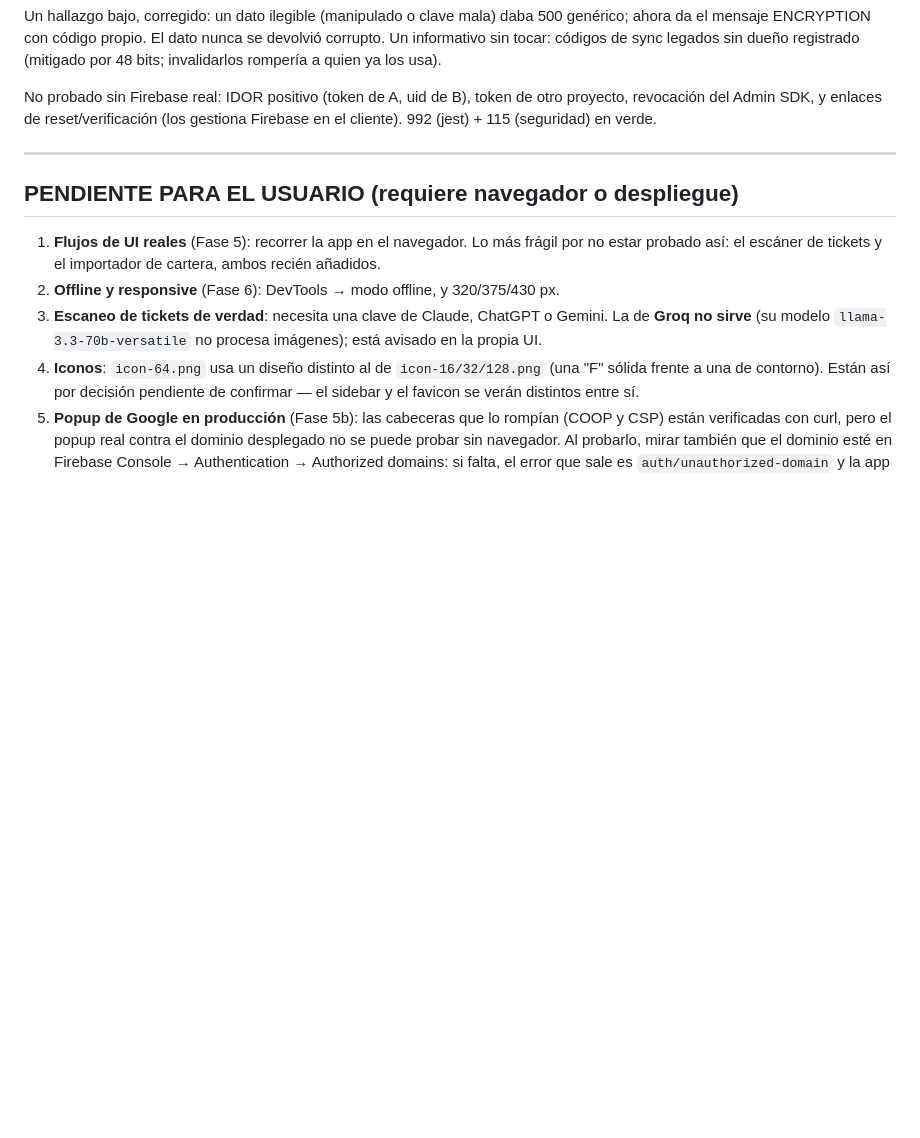
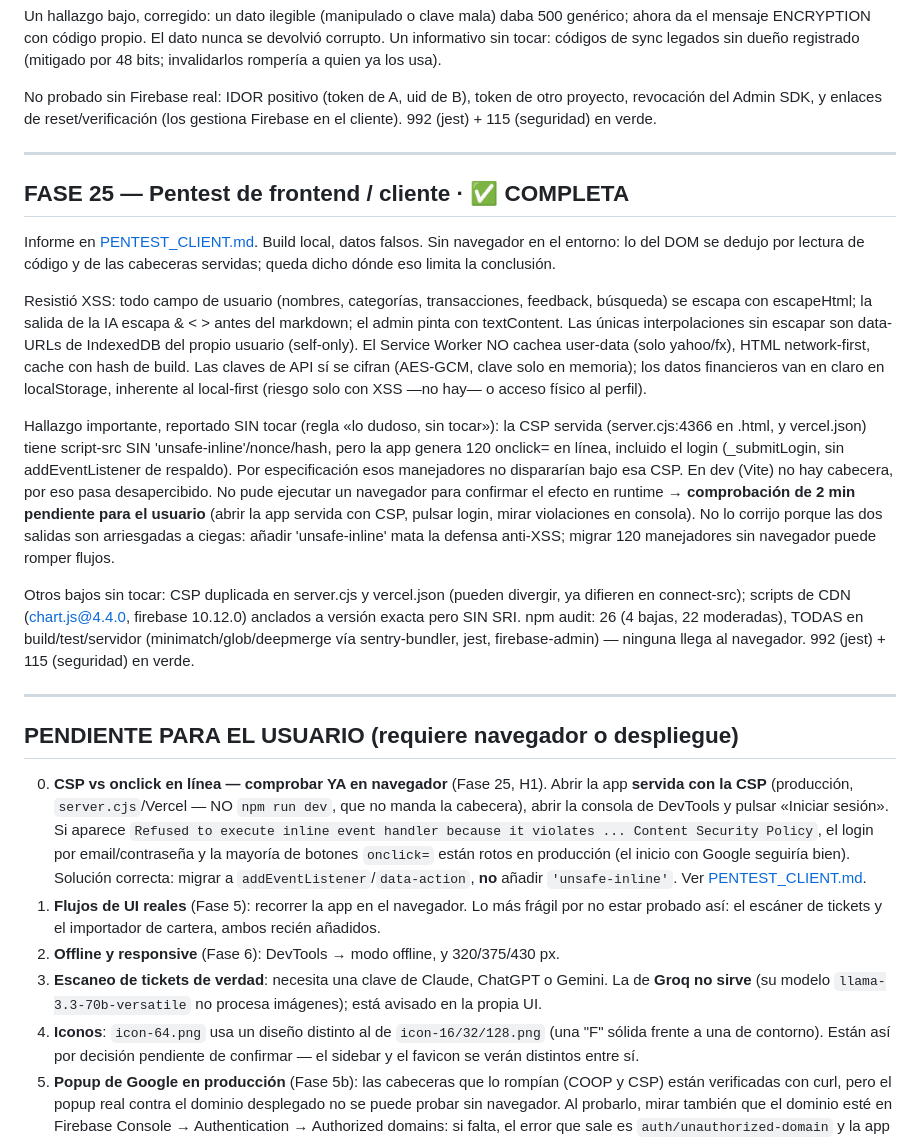
Before and after one commit to JBDD1/NET, a Markdown page: AUDIT_PROGRESS.md, the part around the change. Drawn GitHub-style; blank space fills up the shorter version.

```diff
--- a/AUDIT_PROGRESS.md
+++ b/AUDIT_PROGRESS.md
@@ -2397,8 +2397,52 @@ gestiona Firebase en el cliente). 992 (jest) + 115 (seguridad) en verde.
 
 ---
 
+## FASE 25 — Pentest de frontend / cliente · ✅ COMPLETA
+
+Informe en [PENTEST_CLIENT.md](PENTEST_CLIENT.md). Build local, datos falsos.
+Sin navegador en el entorno: lo del DOM se dedujo por lectura de código y de
+las cabeceras servidas; queda dicho dónde eso limita la conclusión.
+
+Resistió XSS: todo campo de usuario (nombres, categorías, transacciones,
+feedback, búsqueda) se escapa con escapeHtml; la salida de la IA escapa & < >
+antes del markdown; el admin pinta con textContent. Las únicas interpolaciones
+sin escapar son data-URLs de IndexedDB del propio usuario (self-only). El
+Service Worker NO cachea user-data (solo yahoo/fx), HTML network-first, cache
+con hash de build. Las claves de API sí se cifran (AES-GCM, clave solo en
+memoria); los datos financieros van en claro en localStorage, inherente al
+local-first (riesgo solo con XSS —no hay— o acceso físico al perfil).
+
+Hallazgo importante, reportado SIN tocar (regla «lo dudoso, sin tocar»): la CSP
+servida (server.cjs:4366 en .html, y vercel.json) tiene script-src SIN
+'unsafe-inline'/nonce/hash, pero la app genera 120 onclick= en línea, incluido
+el login (_submitLogin, sin addEventListener de respaldo). Por especificación
+esos manejadores no dispararían bajo esa CSP. En dev (Vite) no hay cabecera, por
+eso pasa desapercibido. No pude ejecutar un navegador para confirmar el efecto
+en runtime → **comprobación de 2 min pendiente para el usuario** (abrir la app
+servida con CSP, pulsar login, mirar violaciones en consola). No lo corrijo
+porque las dos salidas son arriesgadas a ciegas: añadir 'unsafe-inline' mata la
+defensa anti-XSS; migrar 120 manejadores sin navegador puede romper flujos.
+
+Otros bajos sin tocar: CSP duplicada en server.cjs y vercel.json (pueden
+divergir, ya difieren en connect-src); scripts de CDN (chart.js@4.4.0,
+firebase 10.12.0) anclados a versión exacta pero SIN SRI. npm audit: 26 (4
+bajas, 22 moderadas), TODAS en build/test/servidor (minimatch/glob/deepmerge
+vía sentry-bundler, jest, firebase-admin) — ninguna llega al navegador. 992
+(jest) + 115 (seguridad) en verde.
+
+---
+
 ## PENDIENTE PARA EL USUARIO (requiere navegador o despliegue)
 
+0. **CSP vs onclick en línea — comprobar YA en navegador** (Fase 25, H1). Abrir
+   la app **servida con la CSP** (producción, `server.cjs`/Vercel — NO `npm run
+   dev`, que no manda la cabecera), abrir la consola de DevTools y pulsar
+   «Iniciar sesión». Si aparece `Refused to execute inline event handler
+   because it violates ... Content Security Policy`, el login por
+   email/contraseña y la mayoría de botones `onclick=` están rotos en
+   producción (el inicio con Google seguiría bien). Solución correcta: migrar a
+   `addEventListener`/`data-action`, **no** añadir `'unsafe-inline'`. Ver
+   [PENTEST_CLIENT.md](PENTEST_CLIENT.md).
 1. **Flujos de UI reales** (Fase 5): recorrer la app en el navegador. Lo más
    frágil por no estar probado así: el escáner de tickets y el importador de
    cartera, ambos recién añadidos.
```
Also changed, not shown: PENTEST_CLIENT.md (added, +275 -0 lines).
